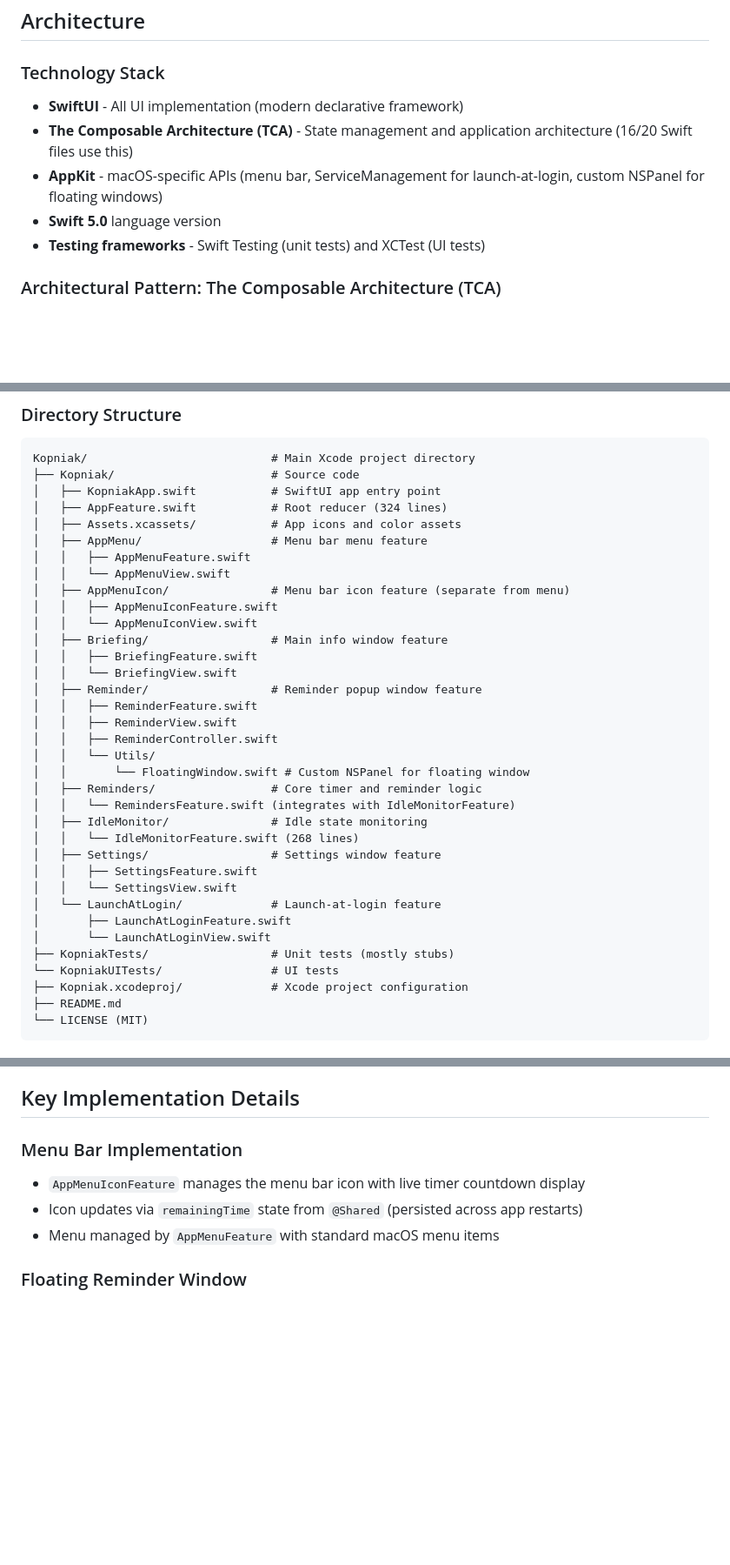
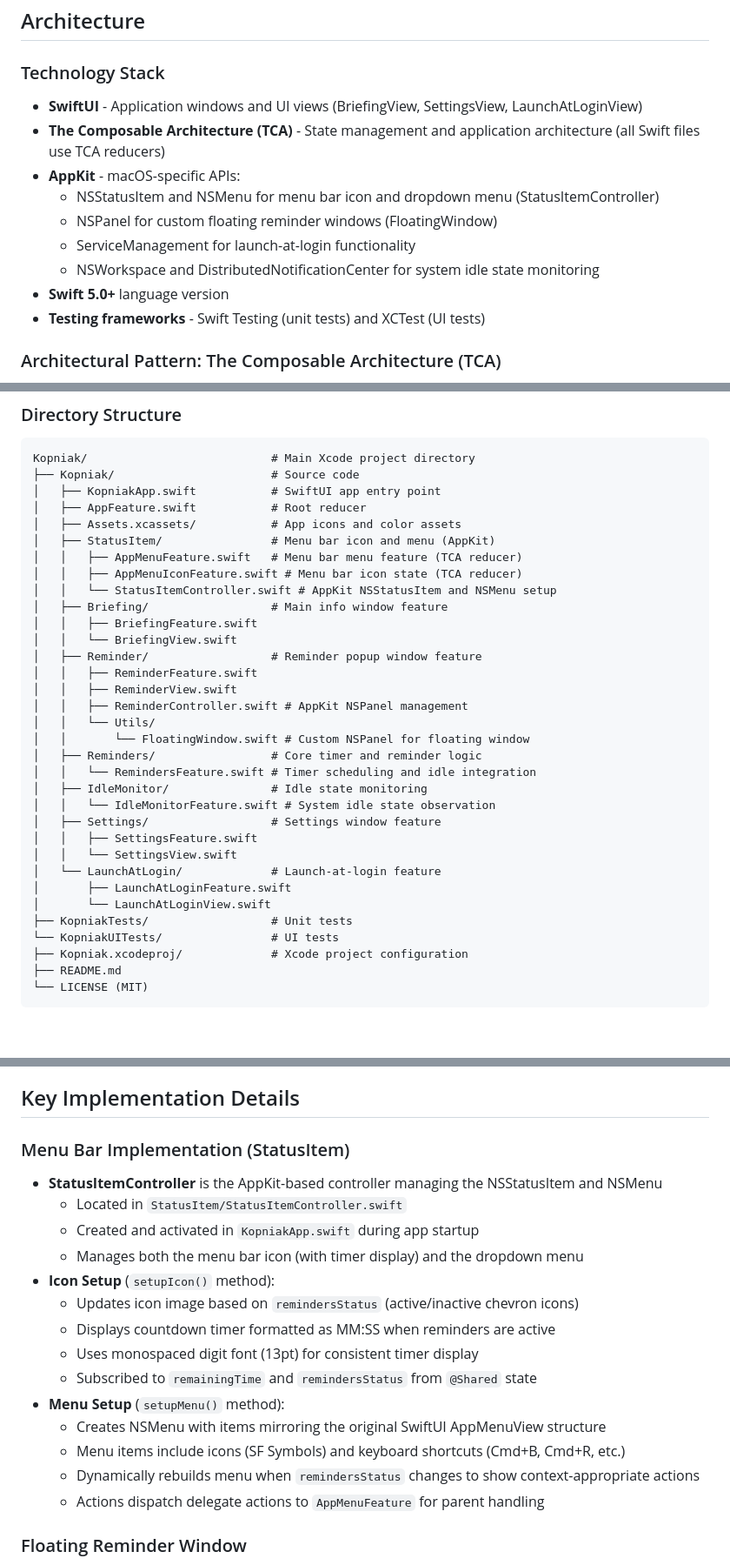
Before and after one commit to realf/kopniak, a Markdown page: CLAUDE.md, 3 parts joined by grey strips. Shown: that part at 87% size. Drawn GitHub-style; blank space fills up the shorter version.

```diff
--- a/CLAUDE.md
+++ b/CLAUDE.md
@@ -10,10 +10,14 @@ This file provides guidance to Claude Code (claude.ai/code) when working with co
 
 ### Technology Stack
 
-- **SwiftUI** - All UI implementation (modern declarative framework)
-- **The Composable Architecture (TCA)** - State management and application architecture (16/20 Swift files use this)
-- **AppKit** - macOS-specific APIs (menu bar, ServiceManagement for launch-at-login, custom NSPanel for floating windows)
-- **Swift 5.0** language version
+- **SwiftUI** - Application windows and UI views (BriefingView, SettingsView, LaunchAtLoginView)
+- **The Composable Architecture (TCA)** - State management and application architecture (all Swift files use TCA reducers)
+- **AppKit** - macOS-specific APIs:
+  - NSStatusItem and NSMenu for menu bar icon and dropdown menu (StatusItemController)
+  - NSPanel for custom floating reminder windows (FloatingWindow)
+  - ServiceManagement for launch-at-login functionality
+  - NSWorkspace and DistributedNotificationCenter for system idle state monitoring
+- **Swift 5.0+** language version
 - **Testing frameworks** - Swift Testing (unit tests) and XCTest (UI tests)
 
 ### Architectural Pattern: The Composable Architecture (TCA)
@@ -59,34 +63,32 @@ AppFeature (root reducer, manages windows and overall state)
 Kopniak/                           # Main Xcode project directory
 ├── Kopniak/                       # Source code
 │   ├── KopniakApp.swift           # SwiftUI app entry point
-│   ├── AppFeature.swift           # Root reducer (324 lines)
+│   ├── AppFeature.swift           # Root reducer
 │   ├── Assets.xcassets/           # App icons and color assets
-│   ├── AppMenu/                   # Menu bar menu feature
-│   │   ├── AppMenuFeature.swift
-│   │   └── AppMenuView.swift
-│   ├── AppMenuIcon/               # Menu bar icon feature (separate from menu)
-│   │   ├── AppMenuIconFeature.swift
-│   │   └── AppMenuIconView.swift
+│   ├── StatusItem/                # Menu bar icon and menu (AppKit)
+│   │   ├── AppMenuFeature.swift   # Menu bar menu feature (TCA reducer)
+│   │   ├── AppMenuIconFeature.swift # Menu bar icon state (TCA reducer)
+│   │   └── StatusItemController.swift # AppKit NSStatusItem and NSMenu setup
 │   ├── Briefing/                  # Main info window feature
 │   │   ├── BriefingFeature.swift
 │   │   └── BriefingView.swift
 │   ├── Reminder/                  # Reminder popup window feature
 │   │   ├── ReminderFeature.swift
 │   │   ├── ReminderView.swift
-│   │   ├── ReminderController.swift
+│   │   ├── ReminderController.swift # AppKit NSPanel management
 │   │   └── Utils/
 │   │       └── FloatingWindow.swift # Custom NSPanel for floating window
 │   ├── Reminders/                 # Core timer and reminder logic
-│   │   └── RemindersFeature.swift (integrates with IdleMonitorFeature)
+│   │   └── RemindersFeature.swift # Timer scheduling and idle integration
 │   ├── IdleMonitor/               # Idle state monitoring
-│   │   └── IdleMonitorFeature.swift (268 lines)
+│   │   └── IdleMonitorFeature.swift # System idle state observation
 │   ├── Settings/                  # Settings window feature
 │   │   ├── SettingsFeature.swift
 │   │   └── SettingsView.swift
 │   └── LaunchAtLogin/             # Launch-at-login feature
 │       ├── LaunchAtLoginFeature.swift
 │       └── LaunchAtLoginView.swift
-├── KopniakTests/                  # Unit tests (mostly stubs)
+├── KopniakTests/                  # Unit tests
 └── KopniakUITests/                # UI tests
 ├── Kopniak.xcodeproj/             # Xcode project configuration
 ├── README.md
@@ -126,10 +128,21 @@ xcodebuild test -scheme Kopniak -only-testing "KopniakTests/TestClassName/testMe
 
 ## Key Implementation Details
 
-### Menu Bar Implementation
-- `AppMenuIconFeature` manages the menu bar icon with live timer countdown display
-- Icon updates via `remainingTime` state from `@Shared` (persisted across app restarts)
-- Menu managed by `AppMenuFeature` with standard macOS menu items
+### Menu Bar Implementation (StatusItem)
+- **StatusItemController** is the AppKit-based controller managing the NSStatusItem and NSMenu
+  - Located in `StatusItem/StatusItemController.swift`
+  - Created and activated in `KopniakApp.swift` during app startup
+  - Manages both the menu bar icon (with timer display) and the dropdown menu
+- **Icon Setup** (`setupIcon()` method):
+  - Updates icon image based on `remindersStatus` (active/inactive chevron icons)
+  - Displays countdown timer formatted as MM:SS when reminders are active
+  - Uses monospaced digit font (13pt) for consistent timer display
+  - Subscribed to `remainingTime` and `remindersStatus` from `@Shared` state
+- **Menu Setup** (`setupMenu()` method):
+  - Creates NSMenu with items mirroring the original SwiftUI AppMenuView structure
+  - Menu items include icons (SF Symbols) and keyboard shortcuts (Cmd+B, Cmd+R, etc.)
+  - Dynamically rebuilds menu when `remindersStatus` changes to show context-appropriate actions
+  - Actions dispatch delegate actions to `AppMenuFeature` for parent handling
 
 ### Floating Reminder Window
 - Custom `FloatingWindow` utility (extends NSPanel) creates floating, non-activating reminder window
```
Also changed, not shown: other parts of CLAUDE.md (+11 -4 lines).
